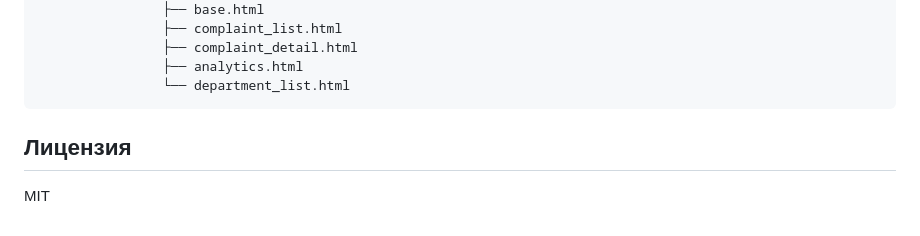
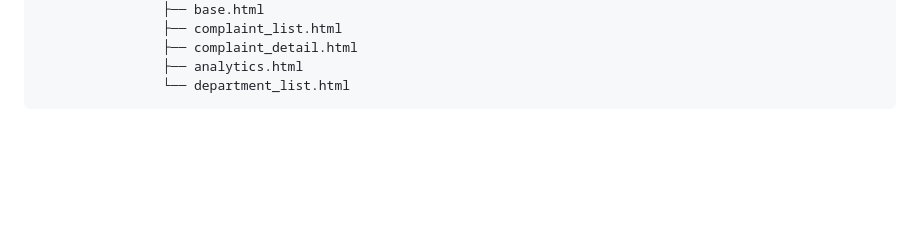
Before and after one commit to Biden01/ShagymQor, a Markdown page: README.md, the part around the change. Drawn GitHub-style; blank space fills up the shorter version.

````diff
--- a/README.md
+++ b/README.md
@@ -109,7 +109,3 @@ ShagymQor/
                 ├── analytics.html
                 └── department_list.html
 ```
-
-## Лицензия
-
-MIT
````
